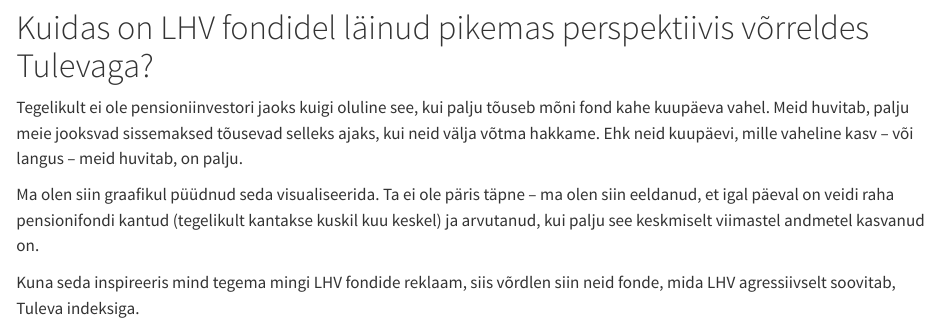
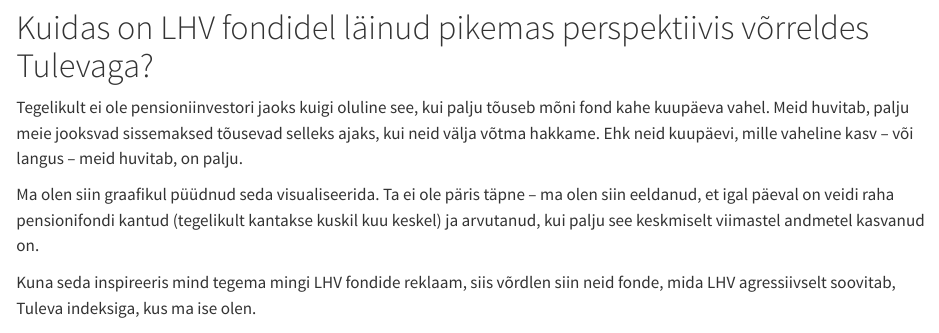
Before and after one commit to iseppo/periodical, a Quarto document (tuleva.qmd): the page in a window 1100 px wide, from 1940 px down. Rendered offline with R 4.5, knitr and Pandoc in place of Quarto, with nearby package versions; some code elsewhere in the file could not run offline.

Commit message:
lisalause

```diff
--- a/tuleva.qmd
+++ b/tuleva.qmd
@@ -136,7 +136,7 @@
 
 Ma olen siin graafikul püüdnud seda visualiseerida. Ta ei ole päris täpne -- ma olen siin eeldanud, et igal päeval on veidi raha pensionifondi kantud (tegelikult kantakse kuskil kuu keskel) ja arvutanud, kui palju see keskmiselt viimastel andmetel kasvanud on.
 
-Kuna seda inspireeris mind tegema mingi LHV fondide reklaam, siis võrdlen siin neid fonde, mida LHV agressiivselt soovitab, Tuleva indeksiga.
+Kuna seda inspireeris mind tegema mingi LHV fondide reklaam, siis võrdlen siin neid fonde, mida LHV agressiivselt soovitab, Tuleva indeksiga, kus ma ise olen.
 
 
 ![](aastane_tulu_tuleva_lhv.png)
```
